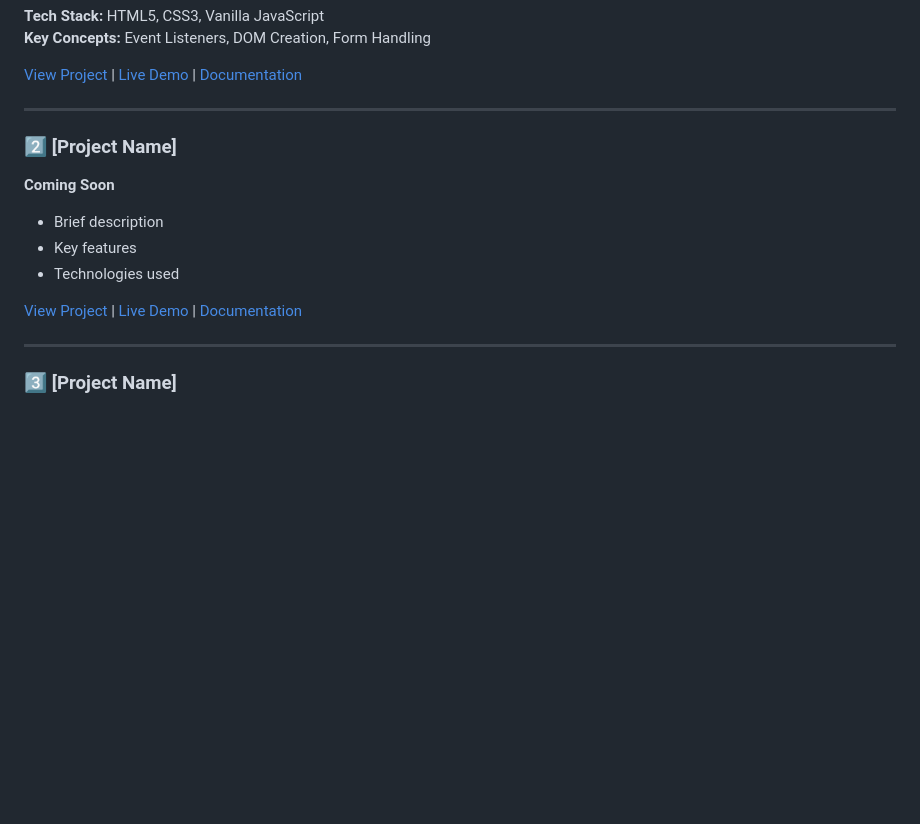
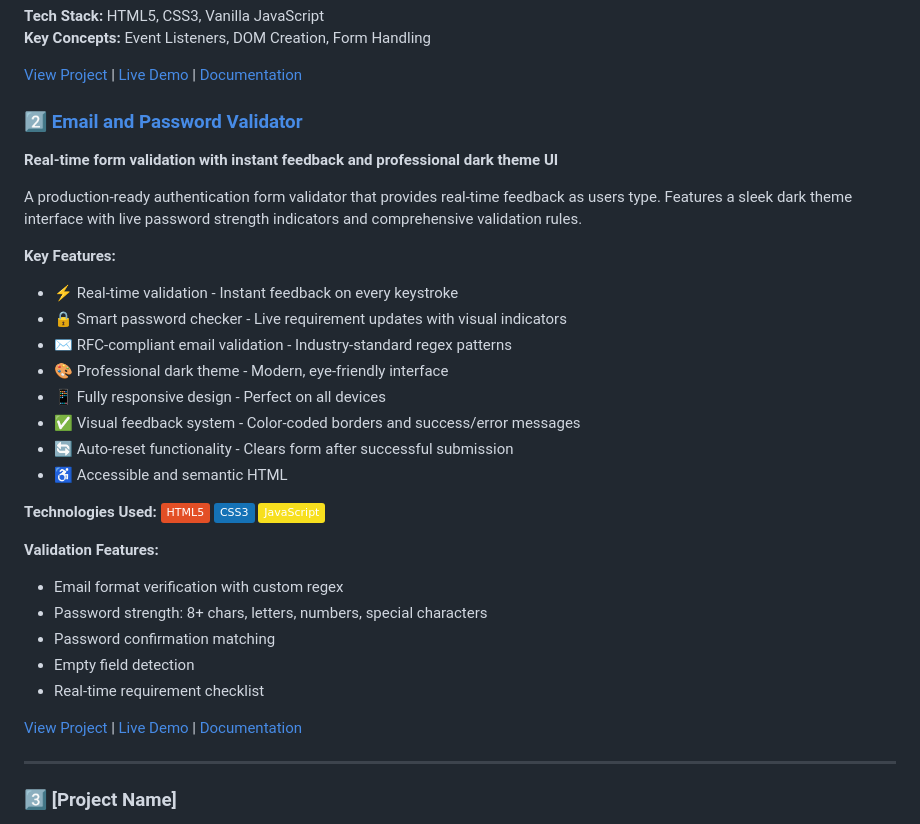
Before and after one commit to anjumhere/Core-Javascript-Projects-, a Markdown page: README.MD, the part around one of its changes. GitHub-like rendering; badges without logos; blank space fills up the shorter version.

Commit message:
Revise project links and add Email Validator details
Updated project links and descriptions in README.MD to reflect changes in project structure and added details for the Email and Password Validator.

```diff
--- a/README.MD
+++ b/README.MD
@@ -59,17 +59,34 @@ This repository contains multiple mini-projects, each focusing on different Java
 
 [View Project](https://github.com/anjumhere/Core-Javascript-Projects-/tree/main/Dynamic-Profile-Card-Generator) | [Live Demo](https://anjumhere.github.io/Core-Javascript-Projects-/Dynamic-Profile-Card-Generator/index.html) | [Documentation](./profilepop/README.md)
 
----
+### 2️⃣ [Email and Password Validator](https://github.com/anjumhere/Core-Javascript-Projects-/tree/main/form%20validation)
+**Real-time form validation with instant feedback and professional dark theme UI**
 
-### 2️⃣ [Project Name]
+A production-ready authentication form validator that provides real-time feedback as users type. Features a sleek dark theme interface with live password strength indicators and comprehensive validation rules.
 
-**Coming Soon**
+**Key Features:**
+- ⚡ Real-time validation - Instant feedback on every keystroke
+- 🔒 Smart password checker - Live requirement updates with visual indicators
+- ✉️ RFC-compliant email validation - Industry-standard regex patterns
+- 🎨 Professional dark theme - Modern, eye-friendly interface
+- 📱 Fully responsive design - Perfect on all devices
+- ✅ Visual feedback system - Color-coded borders and success/error messages
+- 🔄 Auto-reset functionality - Clears form after successful submission
+- ♿ Accessible and semantic HTML
 
-- Brief description
-- Key features
-- Technologies used
+**Technologies Used:**
+![HTML5](https://img.shields.io/badge/HTML5-E34F26?style=flat&logo=html5&logoColor=white)
+![CSS3](https://img.shields.io/badge/CSS3-1572B6?style=flat&logo=css3&logoColor=white)
+![JavaScript](https://img.shields.io/badge/JavaScript-F7DF1E?style=flat&logo=javascript&logoColor=black)
 
-[View Project](#) | [Live Demo](#) | [Documentation](#)
+**Validation Features:**
+- Email format verification with custom regex
+- Password strength: 8+ chars, letters, numbers, special characters
+- Password confirmation matching
+- Empty field detection
+- Real-time requirement checklist
+
+[View Project](https://github.com/anjumhere/Core-Javascript-Projects-/tree/main/form%20validation) | [Live Demo](#) | [Documentation](https://github.com/anjumhere/Core-Javascript-Projects-/blob/main/form%20validation/README.md)
 
 ---
 
```
Also changed, not shown: other parts of README.MD (+2 -2 lines).
